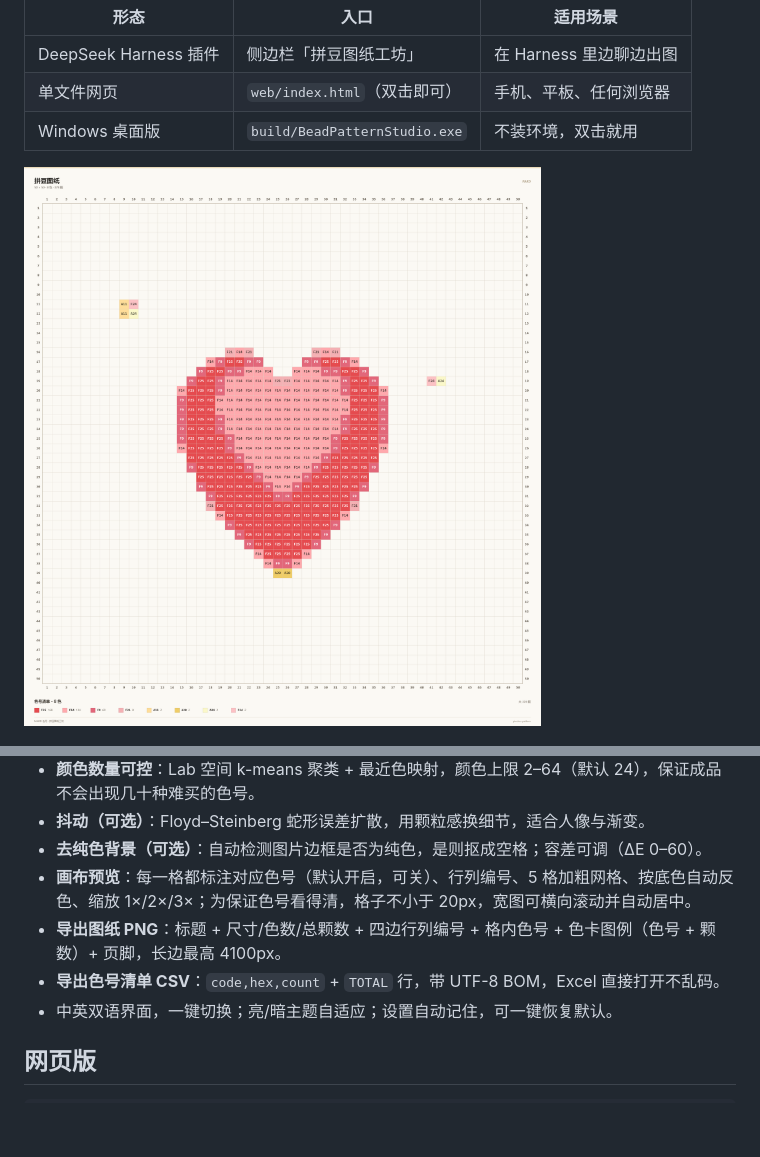
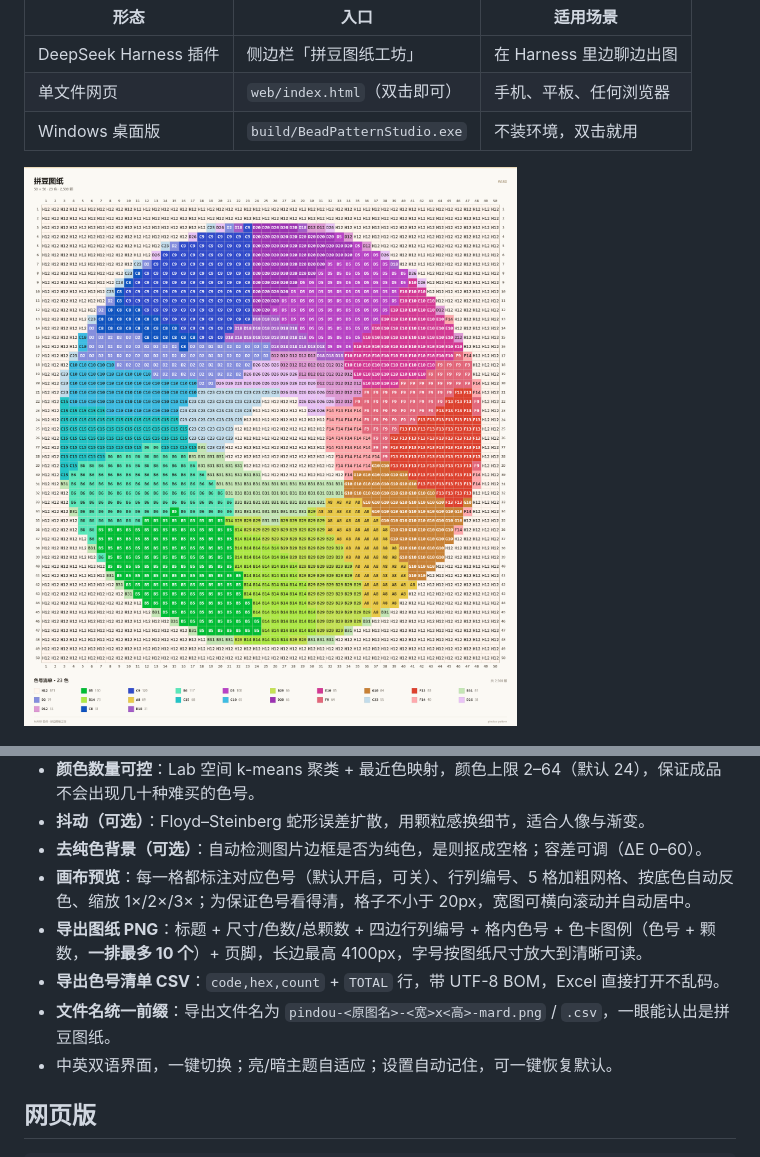
Before and after one commit to nanhaiya/dsh-pindou-pattern, a Markdown page: README.md, 2 parts joined by grey strips. Rendered like a GitHub page; pictures changed too: docs/sample-output.png; blank space fills up the shorter version.

Commit message:
feat: 导出图纸字号加大、色号清单一排最多 10 个、文件名加 pindou 前缀

```diff
--- a/README.md
+++ b/README.md
@@ -23,8 +23,9 @@
 - **抖动（可选）**：Floyd–Steinberg 蛇形误差扩散，用颗粒感换细节，适合人像与渐变。
 - **去纯色背景（可选）**：自动检测图片边框是否为纯色，是则抠成空格；容差可调（ΔE 0–60）。
 - **画布预览**：每一格都标注对应色号（默认开启，可关）、行列编号、5 格加粗网格、按底色自动反色、缩放 1×/2×/3×；为保证色号看得清，格子不小于 20px，宽图可横向滚动并自动居中。
-- **导出图纸 PNG**：标题 + 尺寸/色数/总颗数 + 四边行列编号 + 格内色号 + 色卡图例（色号 + 颗数）+ 页脚，长边最高 4100px。
+- **导出图纸 PNG**：标题 + 尺寸/色数/总颗数 + 四边行列编号 + 格内色号 + 色卡图例（色号 + 颗数，**一排最多 10 个**）+ 页脚，长边最高 4100px，字号按图纸尺寸放大到清晰可读。
 - **导出色号清单 CSV**：`code,hex,count` + `TOTAL` 行，带 UTF-8 BOM，Excel 直接打开不乱码。
+- **文件名统一前缀**：导出文件名为 `pindou-<原图名>-<宽>x<高>-mard.png` / `.csv`，一眼能认出是拼豆图纸。
 - 中英双语界面，一键切换；亮/暗主题自适应；设置自动记住，可一键恢复默认。
 
 ## 网页版
```
Also changed, not shown: SUBMIT.md (+3 -3 lines), 4 other files.
